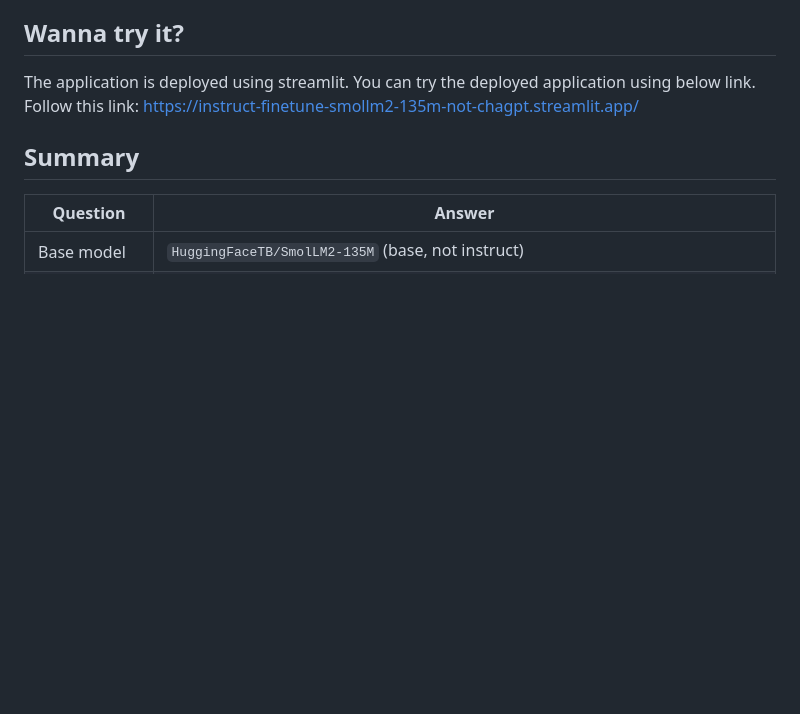
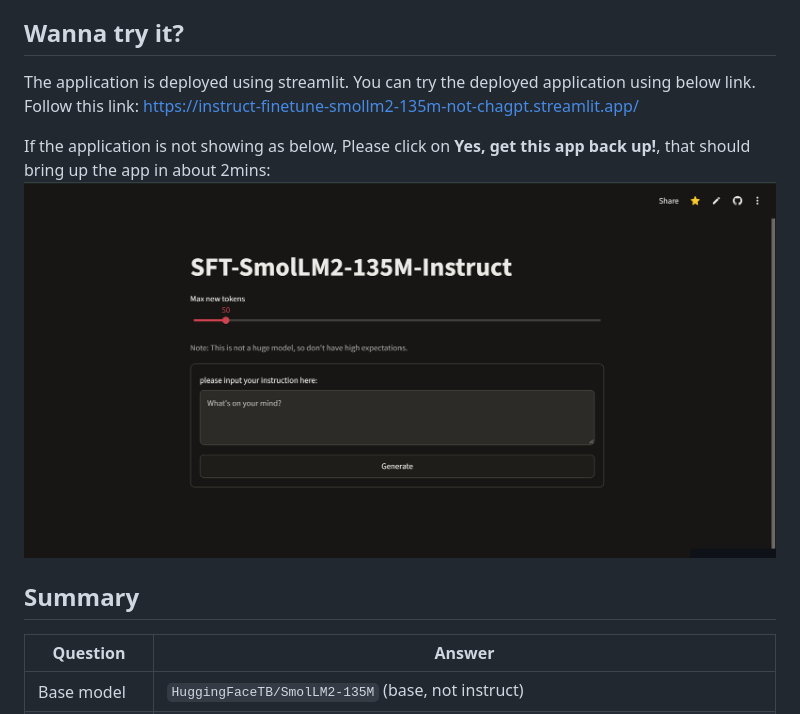
Before and after one commit to aj-arson/Instruct-finetune-smollm2-135m, a Markdown page: README.md, the part around the change. GitHub-like rendering; pictures changed too: Screenshot.png (added); blank space fills up the shorter version.

```diff
--- a/README.md
+++ b/README.md
@@ -7,6 +7,9 @@ Full fine-tuning of the `HuggingFaceTB/SmolLM2-135M` **base** model into an inst
 
 The application is deployed using streamlit. You can try the deployed application using below link.
 Follow this link: https://instruct-finetune-smollm2-135m-not-chagpt.streamlit.app/
+
+If the application is not showing as below, Please click on **Yes, get this app back up!**, that should bring up the app in about 2mins:
+![Alt Text](Screenshot.png)
 
 ## Summary
 
```
